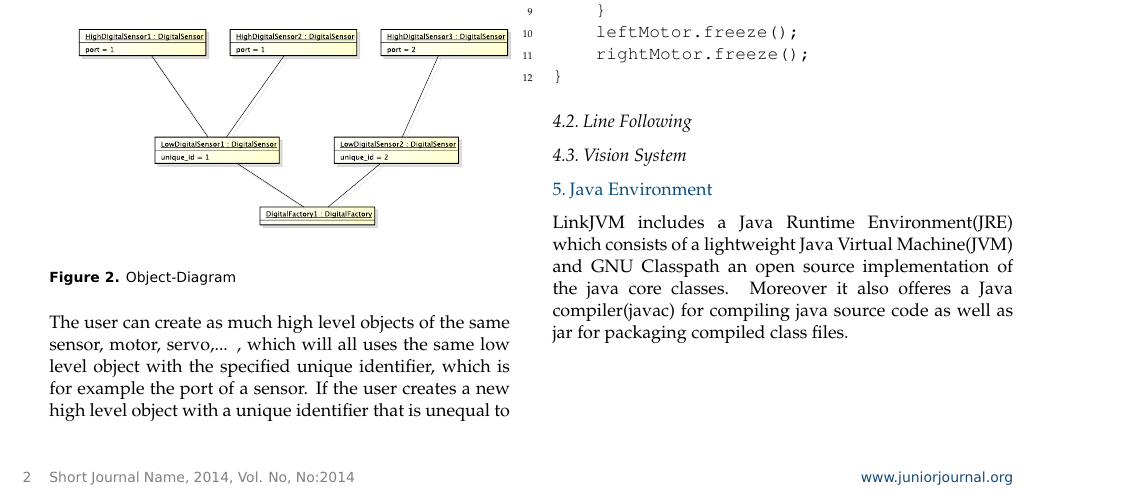
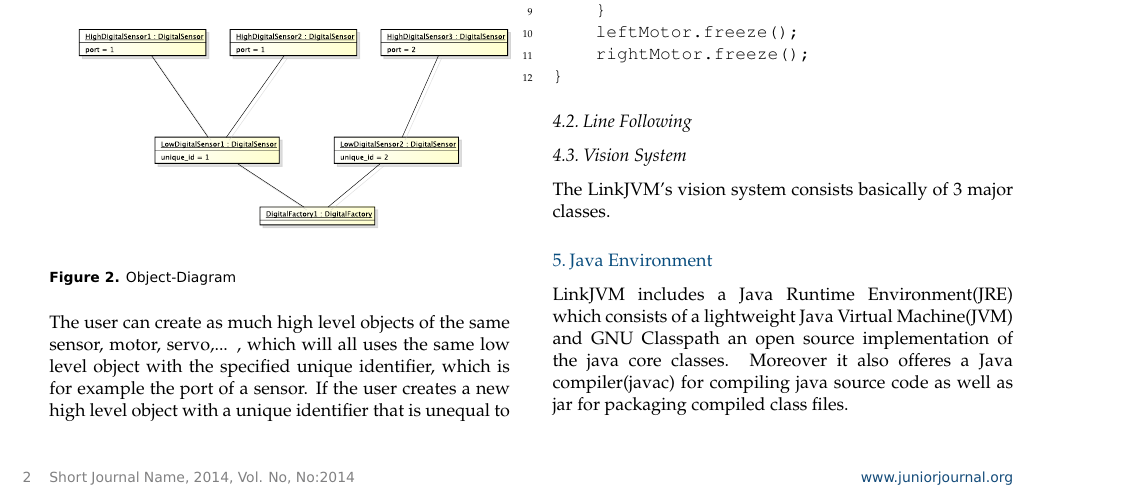
Before and after one commit to trestoa/linkjvm-ecer14-paper, a LaTeX document (linkjvm.tex): part of page 2 of 3, cut so that both start at the same text. Compiled offline with pdfLaTeX.

Commit message:
added text to vision system

```diff
--- a/linkjvm.tex
+++ b/linkjvm.tex
@@ -199,3 +199,4 @@
 \subsection{Line Following}
 
 \subsection{Vision System}
+The LinkJVM's vision system consists basically of 3 major classes.
@@ -202,3 +207,5 @@
+\label{fig:Vision-System}
+\end{figure}
 
 \section{Java Environment}
 LinkJVM includes a Java Runtime Environment(JRE) which consists of a lightweight Java Virtual Machine(JVM) and GNU Classpath an open source implementation of the java core classes.
```
Also changed, not shown: linkjvm.tex (4 more changed lines).
